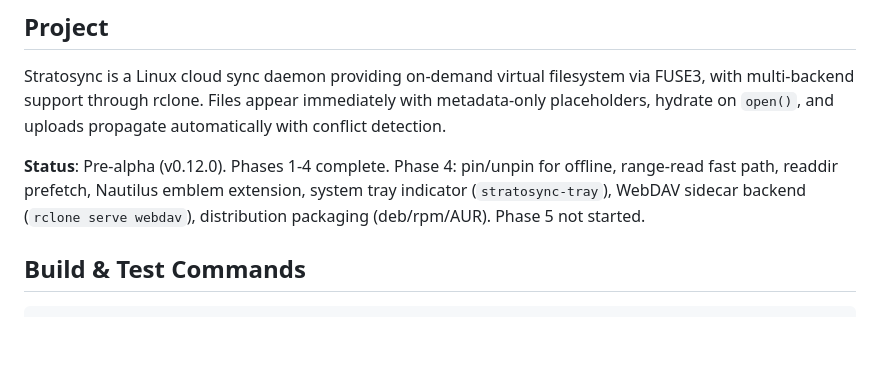
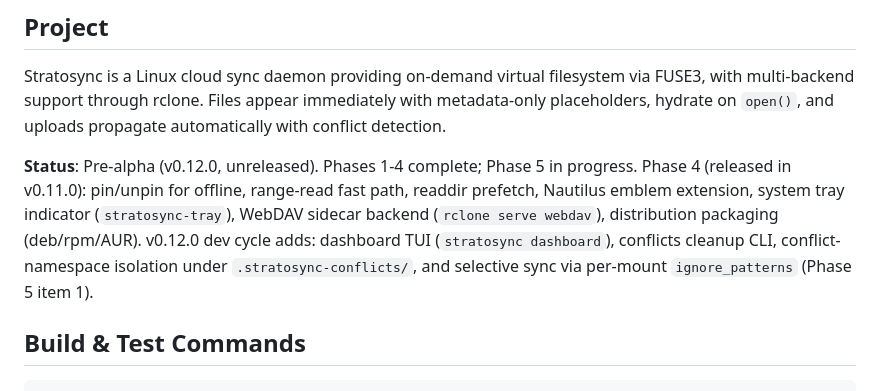
Before and after one commit to dmcbane/stratosync, a Markdown page: CLAUDE.md, the part around the change. Drawn GitHub-style; blank space fills up the shorter version.

```diff
--- a/CLAUDE.md
+++ b/CLAUDE.md
@@ -6,7 +6,7 @@ This file provides guidance to Claude Code (claude.ai/code) when working with co
 
 Stratosync is a Linux cloud sync daemon providing on-demand virtual filesystem via FUSE3, with multi-backend support through rclone. Files appear immediately with metadata-only placeholders, hydrate on `open()`, and uploads propagate automatically with conflict detection.
 
-**Status**: Pre-alpha (v0.12.0). Phases 1-4 complete. Phase 4: pin/unpin for offline, range-read fast path, readdir prefetch, Nautilus emblem extension, system tray indicator (`stratosync-tray`), WebDAV sidecar backend (`rclone serve webdav`), distribution packaging (deb/rpm/AUR). Phase 5 not started.
+**Status**: Pre-alpha (v0.12.0, unreleased). Phases 1-4 complete; Phase 5 in progress. Phase 4 (released in v0.11.0): pin/unpin for offline, range-read fast path, readdir prefetch, Nautilus emblem extension, system tray indicator (`stratosync-tray`), WebDAV sidecar backend (`rclone serve webdav`), distribution packaging (deb/rpm/AUR). v0.12.0 dev cycle adds: dashboard TUI (`stratosync dashboard`), conflicts cleanup CLI, conflict-namespace isolation under `.stratosync-conflicts/`, and selective sync via per-mount `ignore_patterns` (Phase 5 item 1).
 
 ## Build & Test Commands
 
```
Also changed, not shown: CHANGELOG.md (+44 -0 lines), README.md (+1 -1 lines).
